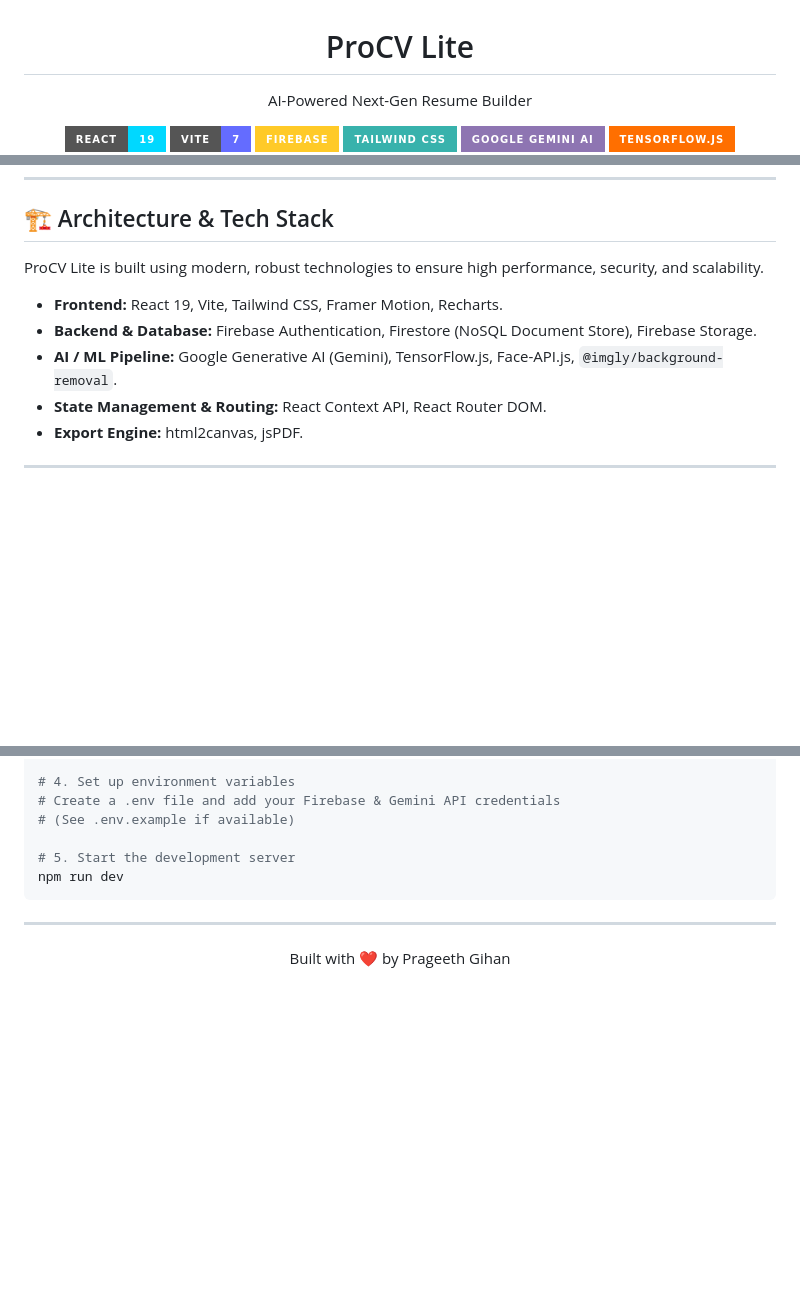
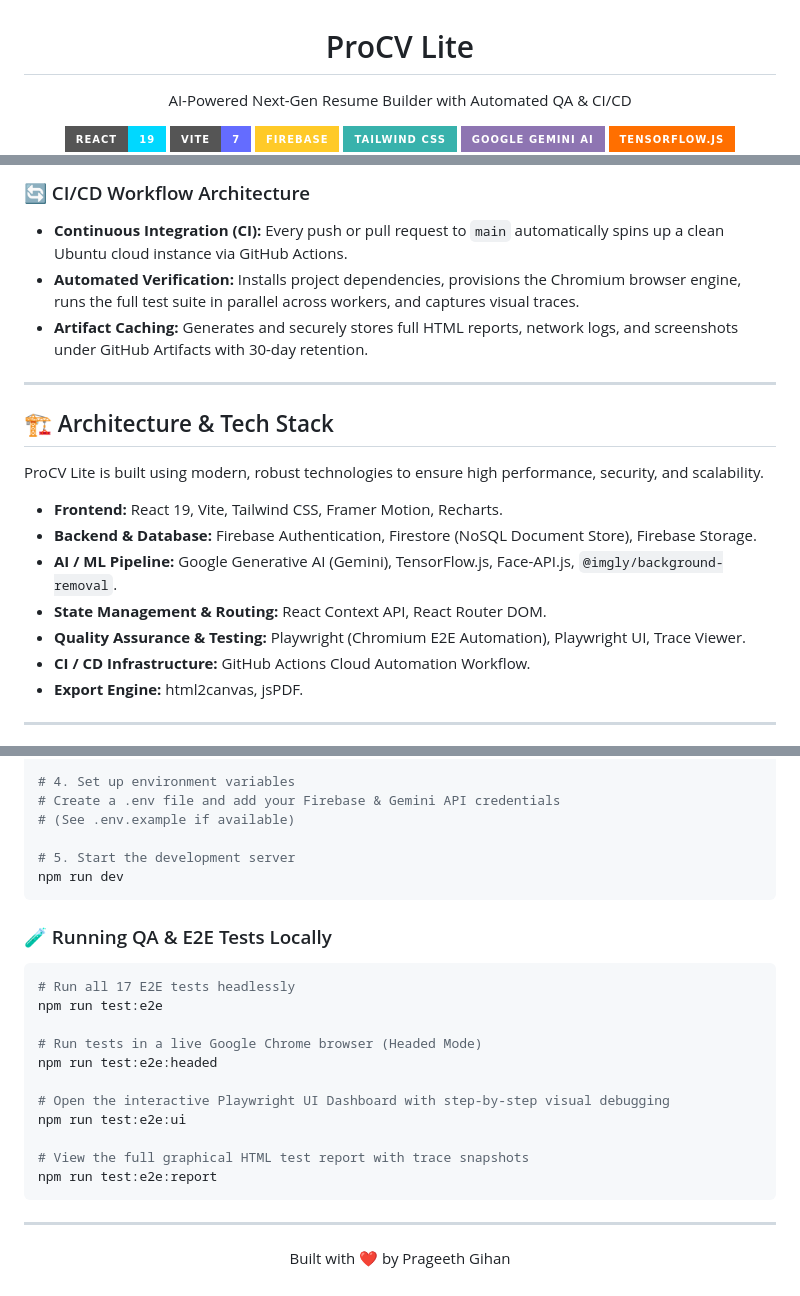
Before and after one commit to prageethgihan/pro-cv-lite, a Markdown page: README.md, 3 parts joined by grey strips. Rendered like a GitHub page; badges without logos; blank space fills up the shorter version.

````diff
--- a/README.md
+++ b/README.md
@@ -1,6 +1,6 @@
 <div align="center">
   <h1>ProCV Lite</h1>
-  <p>AI-Powered Next-Gen Resume Builder</p>
+  <p>AI-Powered Next-Gen Resume Builder with Automated QA & CI/CD</p>
 </div>
 
 <p align="center">
@@ -58,3 +97,10 @@ Whether you're targeting corporate roles, creative positions, or academic placem
+### 🔄 CI/CD Workflow Architecture
+- **Continuous Integration (CI):** Every push or pull request to `main` automatically spins up a clean Ubuntu cloud instance via GitHub Actions.
+- **Automated Verification:** Installs project dependencies, provisions the Chromium browser engine, runs the full test suite in parallel across workers, and captures visual traces.
+- **Artifact Caching:** Generates and securely stores full HTML reports, network logs, and screenshots under GitHub Artifacts with 30-day retention.
+
+---
+
 ## 🏗️ Architecture & Tech Stack
 
 ProCV Lite is built using modern, robust technologies to ensure high performance, security, and scalability.
@@ -63,6 +109,8 @@ ProCV Lite is built using modern, robust technologies to ensure high performance
 - **Backend & Database:** Firebase Authentication, Firestore (NoSQL Document Store), Firebase Storage.
 - **AI / ML Pipeline:** Google Generative AI (Gemini), TensorFlow.js, Face-API.js, `@imgly/background-removal`.
 - **State Management & Routing:** React Context API, React Router DOM.
+- **Quality Assurance & Testing:** Playwright (Chromium E2E Automation), Playwright UI, Trace Viewer.
+- **CI / CD Infrastructure:** GitHub Actions Cloud Automation Workflow.
 - **Export Engine:** html2canvas, jsPDF.
 
 ---
@@ -89,6 +137,22 @@ npm install
 npm run dev
 ```
 
+### 🧪 Running QA & E2E Tests Locally
+
+```bash
+# Run all 17 E2E tests headlessly
+npm run test:e2e
+
+# Run tests in a live Google Chrome browser (Headed Mode)
+npm run test:e2e:headed
+
+# Open the interactive Playwright UI Dashboard with step-by-step visual debugging
+npm run test:e2e:ui
+
+# View the full graphical HTML test report with trace snapshots
+npm run test:e2e:report
+```
+
 ---
 
 <div align="center">
````
Also changed, not shown: other parts of README.md (+41 -2 lines), docs/qa/github-actions-cicd.jpg (added), docs/qa/playwright-dashboard.png (added).
